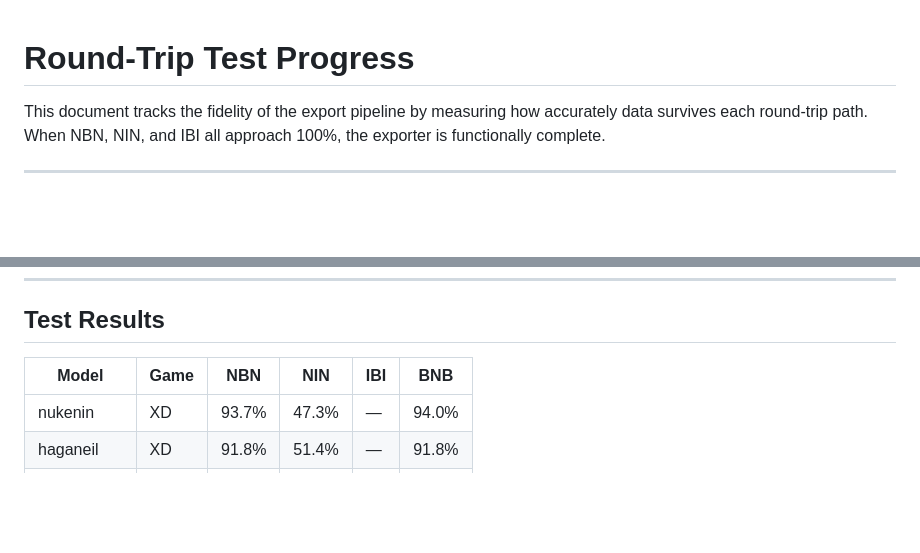
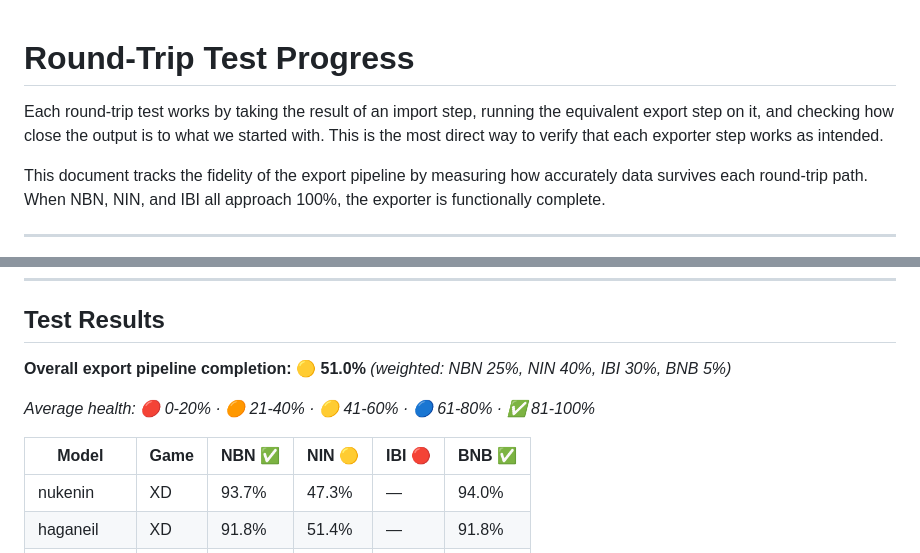
Before and after one commit to StarsMmd/Blender-Addon-Gamecube-Models, a Markdown page: documentation/round_trip_test_progress.md, 2 parts joined by grey strips. GitHub-like rendering; blank space fills up the shorter version.

Commit message:
round trip explanation

```diff
--- a/documentation/round_trip_test_progress.md
+++ b/documentation/round_trip_test_progress.md
@@ -1,4 +1,6 @@
 # Round-Trip Test Progress
+
+Each round-trip test works by taking the result of an import step, running the equivalent export step on it, and checking how close the output is to what we started with. This is the most direct way to verify that each exporter step works as intended.
 
 This document tracks the fidelity of the export pipeline by measuring how accurately data survives each round-trip path. When NBN, NIN, and IBI all approach 100%, the exporter is functionally complete.
 
@@ -26,7 +28,11 @@ Parse a DAT binary, write it back, and compare the output bytes against the inpu
 
 ## Test Results
 
-| Model | Game | NBN | NIN | IBI | BNB |
+**Overall export pipeline completion: 🟡 51.0%** _(weighted: NBN 25%, NIN 40%, IBI 30%, BNB 5%)_
+
+_Average health: 🔴 0-20% · 🟠 21-40% · 🟡 41-60% · 🔵 61-80% · ✅ 81-100%_
+
+| Model | Game | NBN ✅ | NIN 🟡 | IBI 🔴 | BNB ✅ |
 |---|---|---|---|---|---|
 | nukenin | XD | 93.7% | 47.3% | — | 94.0% |
 | haganeil | XD | 91.8% | 51.4% | — | 91.8% |
```
Also changed, not shown: CLAUDE.md (+1 -1 lines).
